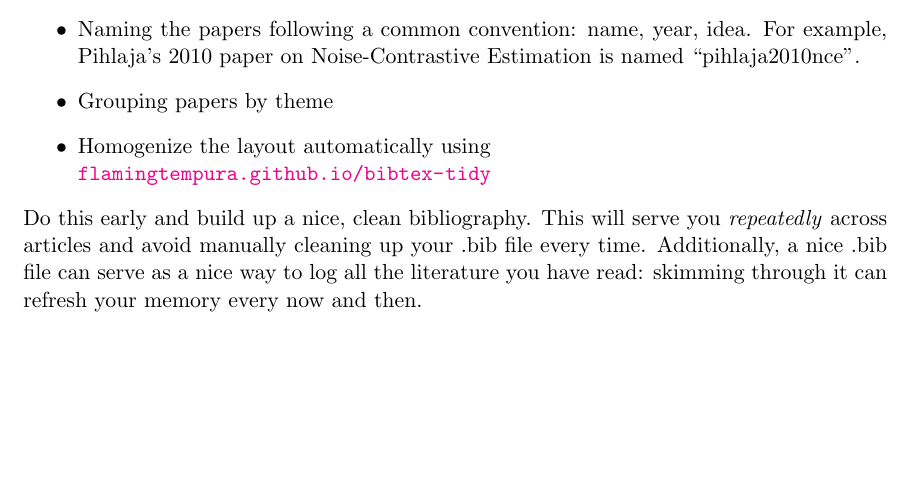
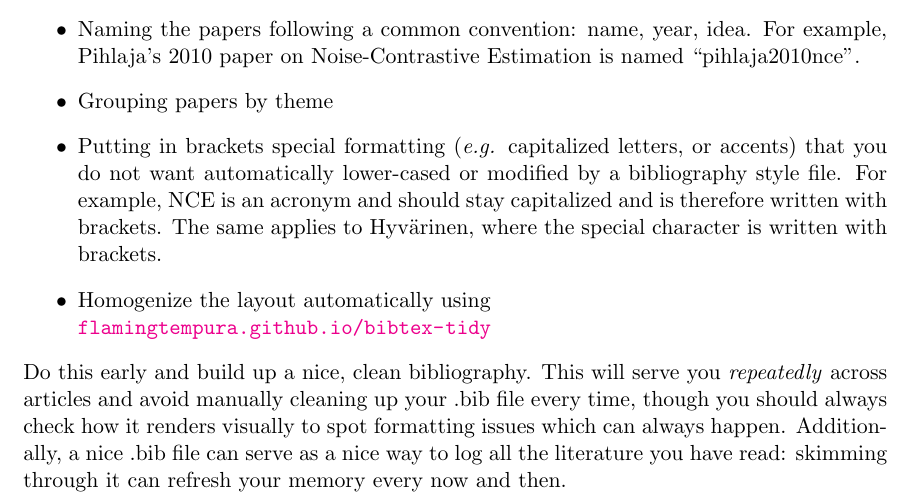
Before and after one commit to l-omar-chehab/LaTeX-Template, a LaTeX paper (main_arxiv.tex, which reads 98_pointers.tex): part of page 7 of 7, cut so that both start at the same text, the shorter picture padded with empty space. Compiled offline with pdfLaTeX.

Commit message:
Added pointers for bibliography

```diff
--- a/98_pointers.tex
+++ b/98_pointers.tex
@@ -136,8 +136,10 @@ More importantly, formatting equations well make them much easier to read. Make
 
     \item Grouping papers by theme
 
+    \item Putting in brackets special formatting (\textit{e.g.} capitalized letters, or accents) that you do not want automatically lower-cased or modified by a bibliography style file. For example, {NCE} is an acronym and should stay capitalized and is therefore written with brackets. The same applies to Hyv{\"a}rinen, where the special character is written with brackets.
+
     \item Homogenize the layout automatically using \\ \url{flamingtempura.github.io/bibtex-tidy}
 
 \end{itemize}
 %
-Do this early and build up a nice, clean bibliography. This will serve you \textit{repeatedly} across articles and avoid manually cleaning up your .bib file every time. Additionally, a nice .bib file can serve as a nice way to log all the literature you have read: skimming through it can refresh your memory every now and then.
+Do this early and build up a nice, clean bibliography. This will serve you \textit{repeatedly} across articles and avoid manually cleaning up your .bib file every time, though you should always check how it renders visually to spot formatting issues which can always happen. Additionally, a nice .bib file can serve as a nice way to log all the literature you have read: skimming through it can refresh your memory every now and then.
```
